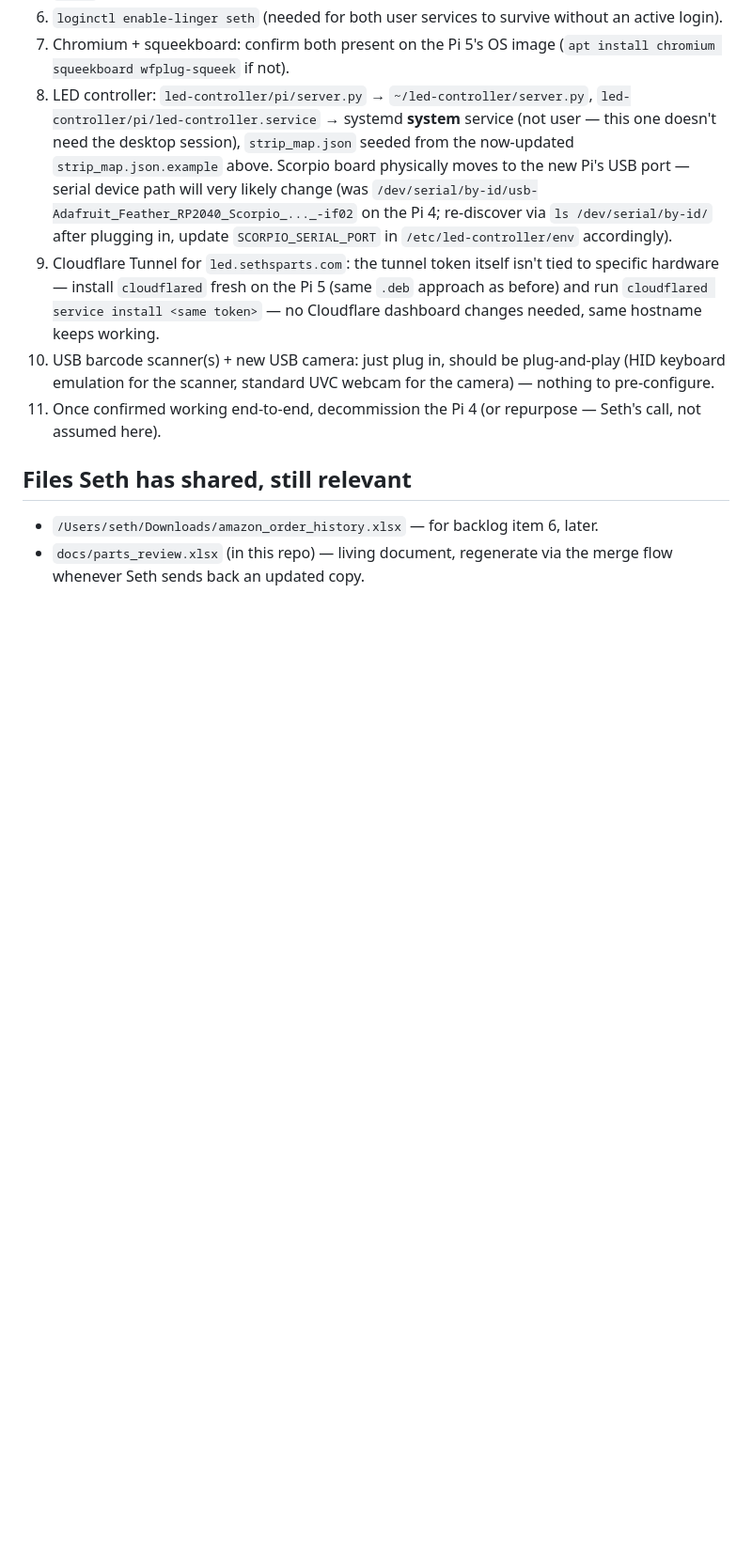
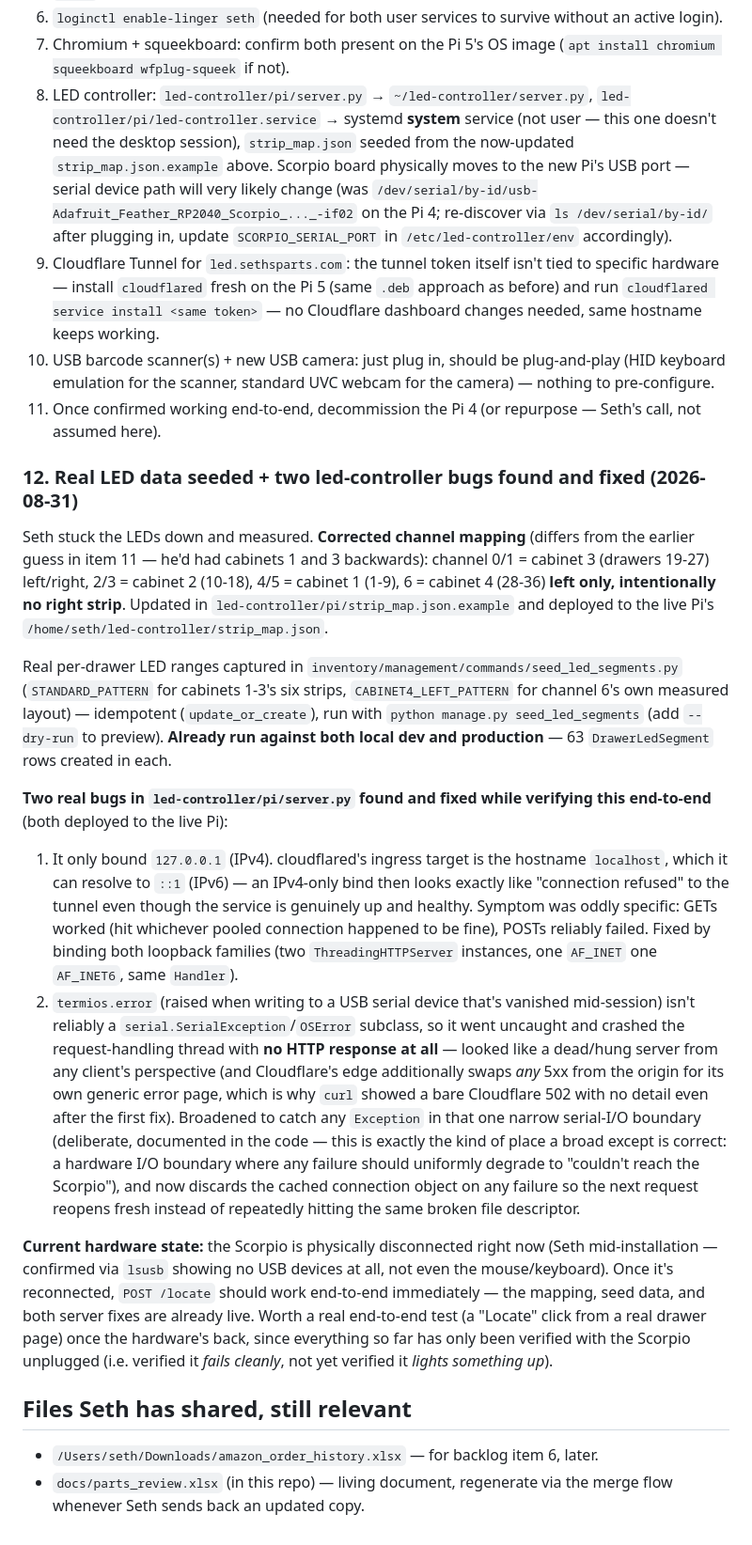
Before and after one commit to sethmills/sethsparts, a Markdown page: docs/HANDOFF.md, the part around the change. Shown at 94% size. GitHub-like rendering; blank space fills up the shorter version.

Commit message:
Document real LED data seeding and the two led-controller bug fixes
Co-Authored-By: Claude Sonnet 5 <noreply@anthropic.com>

```diff
--- a/docs/HANDOFF.md
+++ b/docs/HANDOFF.md
@@ -142,6 +142,18 @@ This is exactly why `Drawer` LED info became a separate `DrawerLedSegment` relat
 10. USB barcode scanner(s) + new USB camera: just plug in, should be plug-and-play (HID keyboard emulation for the scanner, standard UVC webcam for the camera) — nothing to pre-configure.
 11. Once confirmed working end-to-end, decommission the Pi 4 (or repurpose — Seth's call, not assumed here).
 
+### 12. Real LED data seeded + two led-controller bugs found and fixed (2026-08-31)
+
+Seth stuck the LEDs down and measured. **Corrected channel mapping** (differs from the earlier guess in item 11 — he'd had cabinets 1 and 3 backwards): channel 0/1 = cabinet 3 (drawers 19-27) left/right, 2/3 = cabinet 2 (10-18), 4/5 = cabinet 1 (1-9), 6 = cabinet 4 (28-36) **left only, intentionally no right strip**. Updated in `led-controller/pi/strip_map.json.example` and deployed to the live Pi's `/home/seth/led-controller/strip_map.json`.
+
+Real per-drawer LED ranges captured in `inventory/management/commands/seed_led_segments.py` (`STANDARD_PATTERN` for cabinets 1-3's six strips, `CABINET4_LEFT_PATTERN` for channel 6's own measured layout) — idempotent (`update_or_create`), run with `python manage.py seed_led_segments` (add `--dry-run` to preview). **Already run against both local dev and production** — 63 `DrawerLedSegment` rows created in each.
+
+**Two real bugs in `led-controller/pi/server.py` found and fixed while verifying this end-to-end** (both deployed to the live Pi):
+1. It only bound `127.0.0.1` (IPv4). cloudflared's ingress target is the hostname `localhost`, which it can resolve to `::1` (IPv6) — an IPv4-only bind then looks exactly like "connection refused" to the tunnel even though the service is genuinely up and healthy. Symptom was oddly specific: GETs worked (hit whichever pooled connection happened to be fine), POSTs reliably failed. Fixed by binding both loopback families (two `ThreadingHTTPServer` instances, one `AF_INET` one `AF_INET6`, same `Handler`).
+2. `termios.error` (raised when writing to a USB serial device that's vanished mid-session) isn't reliably a `serial.SerialException`/`OSError` subclass, so it went uncaught and crashed the request-handling thread with **no HTTP response at all** — looked like a dead/hung server from any client's perspective (and Cloudflare's edge additionally swaps *any* 5xx from the origin for its own generic error page, which is why `curl` showed a bare Cloudflare 502 with no detail even after the first fix). Broadened to catch any `Exception` in that one narrow serial-I/O boundary (deliberate, documented in the code — this is exactly the kind of place a broad except is correct: a hardware I/O boundary where any failure should uniformly degrade to "couldn't reach the Scorpio"), and now discards the cached connection object on any failure so the next request reopens fresh instead of repeatedly hitting the same broken file descriptor.
+
+**Current hardware state:** the Scorpio is physically disconnected right now (Seth mid-installation — confirmed via `lsusb` showing no USB devices at all, not even the mouse/keyboard). Once it's reconnected, `POST /locate` should work end-to-end immediately — the mapping, seed data, and both server fixes are already live. Worth a real end-to-end test (a "Locate" click from a real drawer page) once the hardware's back, since everything so far has only been verified with the Scorpio unplugged (i.e. verified it *fails cleanly*, not yet verified it *lights something up*).
+
 ## Files Seth has shared, still relevant
 
 - `/Users/seth/Downloads/amazon_order_history.xlsx` — for backlog item 6, later.
```
